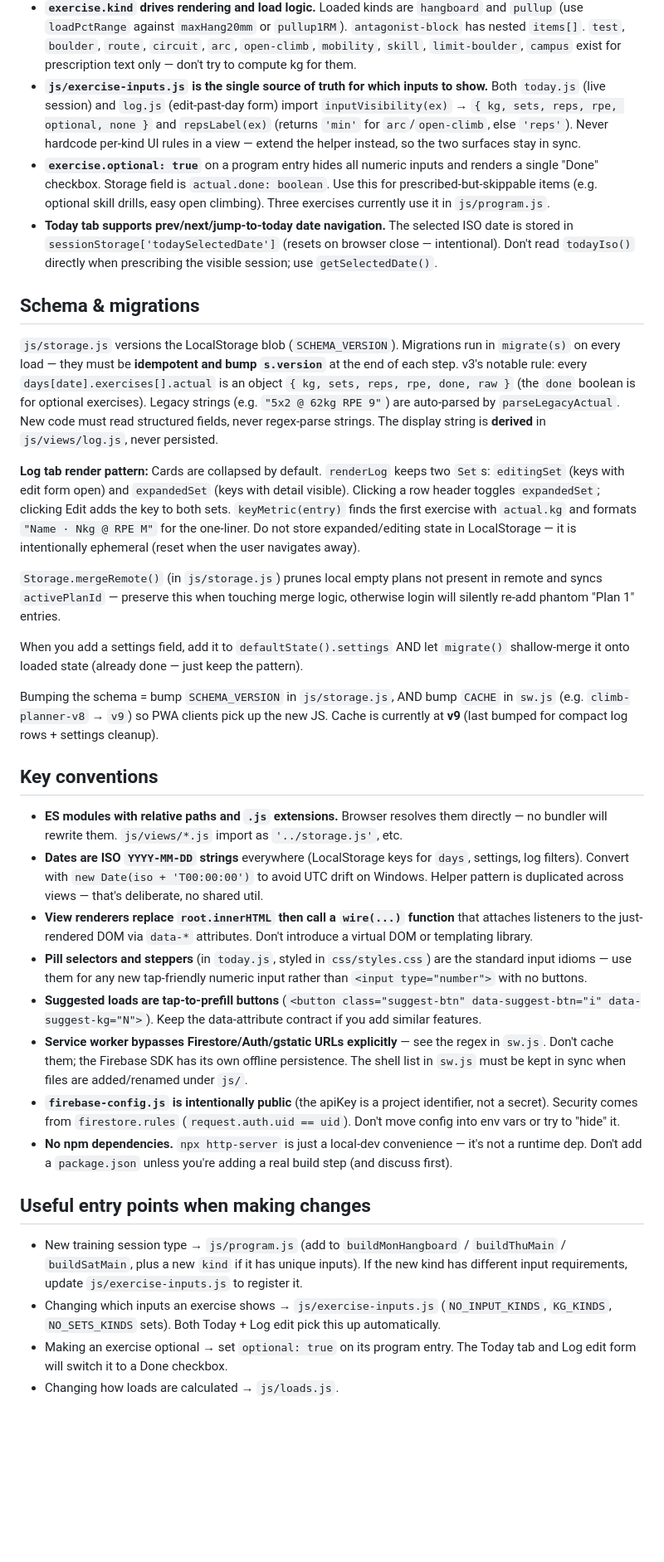
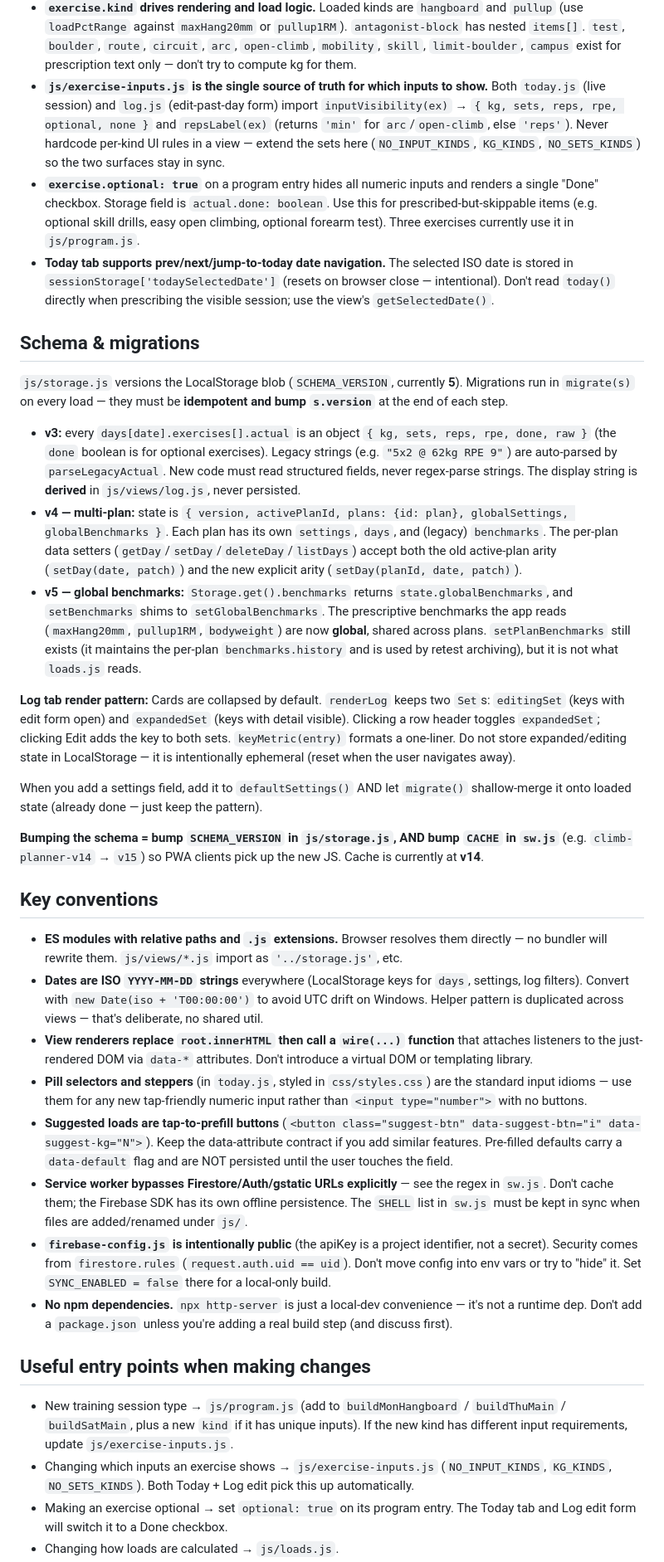
Before and after one commit to slm37102/simple-climbing-training-planner, a Markdown page: .github/copilot-instructions.md, the part around one of its changes. Shown at 83% size. GitHub-like rendering; blank space fills up the shorter version.

```diff
--- a/.github/copilot-instructions.md
+++ b/.github/copilot-instructions.md
@@ -41,19 +42,21 @@ Key invariants worth preserving when editing:
 - **`exercise.kind` drives rendering and load logic.** Loaded kinds are `hangboard` and `pullup` (use `loadPctRange` against `maxHang20mm` or `pullup1RM`). `antagonist-block` has nested `items[]`. `test`, `boulder`, `route`, `circuit`, `arc`, `open-climb`, `mobility`, `skill`, `limit-boulder`, `campus` exist for prescription text only — don't try to compute kg for them.
-- **`js/exercise-inputs.js` is the single source of truth for which inputs to show.** Both `today.js` (live session) and `log.js` (edit-past-day form) import `inputVisibility(ex)` → `{ kg, sets, reps, rpe, optional, none }` and `repsLabel(ex)` (returns `'min'` for `arc`/`open-climb`, else `'reps'`). Never hardcode per-kind UI rules in a view — extend the helper instead, so the two surfaces stay in sync.
-- **`exercise.optional: true`** on a program entry hides all numeric inputs and renders a single "Done" checkbox. Storage field is `actual.done: boolean`. Use this for prescribed-but-skippable items (e.g. optional skill drills, easy open climbing). Three exercises currently use it in `js/program.js`.
-- **Today tab supports prev/next/jump-to-today date navigation.** The selected ISO date is stored in `sessionStorage['todaySelectedDate']` (resets on browser close — intentional). Don't read `todayIso()` directly when prescribing the visible session; use `getSelectedDate()`.
+- **`js/exercise-inputs.js` is the single source of truth for which inputs to show.** Both `today.js` (live session) and `log.js` (edit-past-day form) import `inputVisibility(ex)` → `{ kg, sets, reps, rpe, optional, none }` and `repsLabel(ex)` (returns `'min'` for `arc`/`open-climb`, else `'reps'`). Never hardcode per-kind UI rules in a view — extend the sets here (`NO_INPUT_KINDS`, `KG_KINDS`, `NO_SETS_KINDS`) so the two surfaces stay in sync.
+- **`exercise.optional: true`** on a program entry hides all numeric inputs and renders a single "Done" checkbox. Storage field is `actual.done: boolean`. Use this for prescribed-but-skippable items (e.g. optional skill drills, easy open climbing, optional forearm test). Three exercises currently use it in `js/program.js`.
+- **Today tab supports prev/next/jump-to-today date navigation.** The selected ISO date is stored in `sessionStorage['todaySelectedDate']` (resets on browser close — intentional). Don't read `today()` directly when prescribing the visible session; use the view's `getSelectedDate()`.
 
 ## Schema & migrations
 
-`js/storage.js` versions the LocalStorage blob (`SCHEMA_VERSION`). Migrations run in `migrate(s)` on every load — they must be **idempotent and bump `s.version`** at the end of each step. v3's notable rule: every `days[date].exercises[].actual` is an object `{ kg, sets, reps, rpe, done, raw }` (the `done` boolean is for optional exercises). Legacy strings (e.g. `"5x2 @ 62kg RPE 9"`) are auto-parsed by `parseLegacyActual`. New code must read structured fields, never regex-parse strings. The display string is **derived** in `js/views/log.js`, never persisted.
+`js/storage.js` versions the LocalStorage blob (`SCHEMA_VERSION`, currently **5**). Migrations run in `migrate(s)` on every load — they must be **idempotent and bump `s.version`** at the end of each step.
 
-**Log tab render pattern:** Cards are collapsed by default. `renderLog` keeps two `Set`s: `editingSet` (keys with edit form open) and `expandedSet` (keys with detail visible). Clicking a row header toggles `expandedSet`; clicking Edit adds the key to both sets. `keyMetric(entry)` finds the first exercise with `actual.kg` and formats `"Name · Nkg @ RPE M"` for the one-liner. Do not store expanded/editing state in LocalStorage — it is intentionally ephemeral (reset when the user navigates away).
+- **v3:** every `days[date].exercises[].actual` is an object `{ kg, sets, reps, rpe, done, raw }` (the `done` boolean is for optional exercises). Legacy strings (e.g. `"5x2 @ 62kg RPE 9"`) are auto-parsed by `parseLegacyActual`. New code must read structured fields, never regex-parse strings. The display string is **derived** in `js/views/log.js`, never persisted.
+- **v4 — multi-plan:** state is `{ version, activePlanId, plans: {id: plan}, globalSettings, globalBenchmarks }`. Each plan has its own `settings`, `days`, and (legacy) `benchmarks`. The per-plan data setters (`getDay`/`setDay`/`deleteDay`/`listDays`) accept both the old active-plan arity (`setDay(date, patch)`) and the new explicit arity (`setDay(planId, date, patch)`).
+- **v5 — global benchmarks:** `Storage.get().benchmarks` returns `state.globalBenchmarks`, and `setBenchmarks` shims to `setGlobalBenchmarks`. The prescriptive benchmarks the app reads (`maxHang20mm`, `pullup1RM`, `bodyweight`) are now **global**, shared across plans. `setPlanBenchmarks` still exists (it maintains the per-plan `benchmarks.history` and is used by retest archiving), but it is not what `loads.js` reads.
 
-`Storage.mergeRemote()` (in `js/storage.js`) prunes local empty plans not present in remote and syncs `activePlanId` — preserve this when touching merge logic, otherwise login will silently re-add phantom "Plan 1" entries.
+**Log tab render pattern:** Cards are collapsed by default. `renderLog` keeps two `Set`s: `editingSet` (keys with edit form open) and `expandedSet` (keys with detail visible). Clicking a row header toggles `expandedSet`; clicking Edit adds the key to both sets. `keyMetric(entry)` formats a one-liner. Do not store expanded/editing state in LocalStorage — it is intentionally ephemeral (reset when the user navigates away).
 
-When you add a settings field, add it to `defaultState().settings` AND let `migrate()` shallow-merge it onto loaded state (already done — just keep the pattern).
+When you add a settings field, add it to `defaultSettings()` AND let `migrate()` shallow-merge it onto loaded state (already done — just keep the pattern).
 
-Bumping the schema = bump `SCHEMA_VERSION` in `js/storage.js`, AND bump `CACHE` in `sw.js` (e.g. `climb-planner-v8` → `v9`) so PWA clients pick up the new JS. Cache is currently at **v9** (last bumped for compact log rows + settings cleanup).
+**Bumping the schema = bump `SCHEMA_VERSION` in `js/storage.js`, AND bump `CACHE` in `sw.js`** (e.g. `climb-planner-v14` → `v15`) so PWA clients pick up the new JS. Cache is currently at **v14**.
 
 ## Key conventions
 
@@ -61,14 +64,14 @@ Bumping the schema = bump `SCHEMA_VERSION` in `js/storage.js`, AND bump `CACHE`
 - **Dates are ISO `YYYY-MM-DD` strings** everywhere (LocalStorage keys for `days`, settings, log filters). Convert with `new Date(iso + 'T00:00:00')` to avoid UTC drift on Windows. Helper pattern is duplicated across views — that's deliberate, no shared util.
 - **View renderers replace `root.innerHTML` then call a `wire(...)` function** that attaches listeners to the just-rendered DOM via `data-*` attributes. Don't introduce a virtual DOM or templating library.
 - **Pill selectors and steppers** (in `today.js`, styled in `css/styles.css`) are the standard input idioms — use them for any new tap-friendly numeric input rather than `<input type="number">` with no buttons.
-- **Suggested loads are tap-to-prefill buttons** (`<button class="suggest-btn" data-suggest-btn="i" data-suggest-kg="N">`). Keep the data-attribute contract if you add similar features.
-- **Service worker bypasses Firestore/Auth/gstatic URLs explicitly** — see the regex in `sw.js`. Don't cache them; the Firebase SDK has its own offline persistence. The shell list in `sw.js` must be kept in sync when files are added/renamed under `js/`.
-- **`firebase-config.js` is intentionally public** (the apiKey is a project identifier, not a secret). Security comes from `firestore.rules` (`request.auth.uid == uid`). Don't move config into env vars or try to "hide" it.
+- **Suggested loads are tap-to-prefill buttons** (`<button class="suggest-btn" data-suggest-btn="i" data-suggest-kg="N">`). Keep the data-attribute contract if you add similar features. Pre-filled defaults carry a `data-default` flag and are NOT persisted until the user touches the field.
+- **Service worker bypasses Firestore/Auth/gstatic URLs explicitly** — see the regex in `sw.js`. Don't cache them; the Firebase SDK has its own offline persistence. The `SHELL` list in `sw.js` must be kept in sync when files are added/renamed under `js/`.
+- **`firebase-config.js` is intentionally public** (the apiKey is a project identifier, not a secret). Security comes from `firestore.rules` (`request.auth.uid == uid`). Don't move config into env vars or try to "hide" it. Set `SYNC_ENABLED = false` there for a local-only build.
 - **No npm dependencies.** `npx http-server` is just a local-dev convenience — it's not a runtime dep. Don't add a `package.json` unless you're adding a real build step (and discuss first).
 
 ## Useful entry points when making changes
 
-- New training session type → `js/program.js` (add to `buildMonHangboard` / `buildThuMain` / `buildSatMain`, plus a new `kind` if it has unique inputs). If the new kind has different input requirements, update `js/exercise-inputs.js` to register it.
-- Changing which inputs an exercise shows → `js/exercise-inputs.js` (`NO_INPUT_KINDS`, `KG_KINDS`, `NO_SETS_KINDS` sets). Both Today + Log edit pick this up automatically.
+- New training session type → `js/program.js` (add to `buildMonHangboard` / `buildThuMain` / `buildSatMain`, plus a new `kind` if it has unique inputs). If the new kind has different input requirements, update `js/exercise-inputs.js`.
+- Changing which inputs an exercise shows → `js/exercise-inputs.js` (`NO_INPUT_KINDS`, `KG_KINDS`, `NO_SETS_KINDS`). Both Today + Log edit pick this up automatically.
 - Making an exercise optional → set `optional: true` on its program entry. The Today tab and Log edit form will switch it to a Done checkbox.
 - Changing how loads are calculated → `js/loads.js`.
```
Also changed, not shown: other parts of .github/copilot-instructions.md (+13 -12 lines), CLAUDE.md (added, +106 -0 lines).
